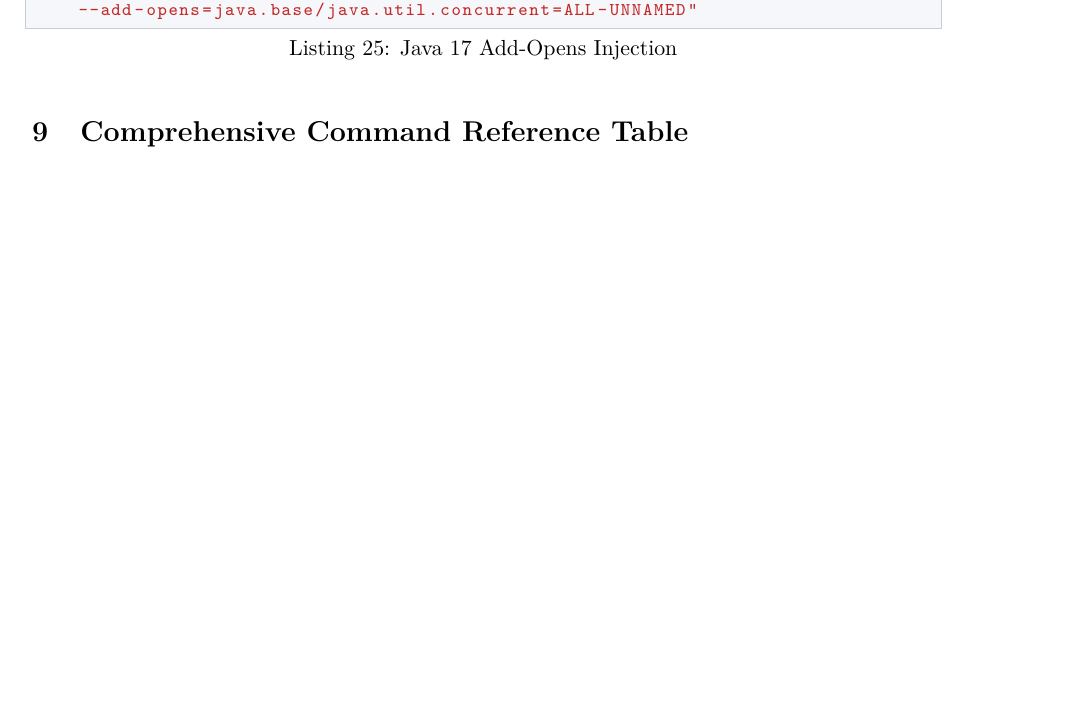
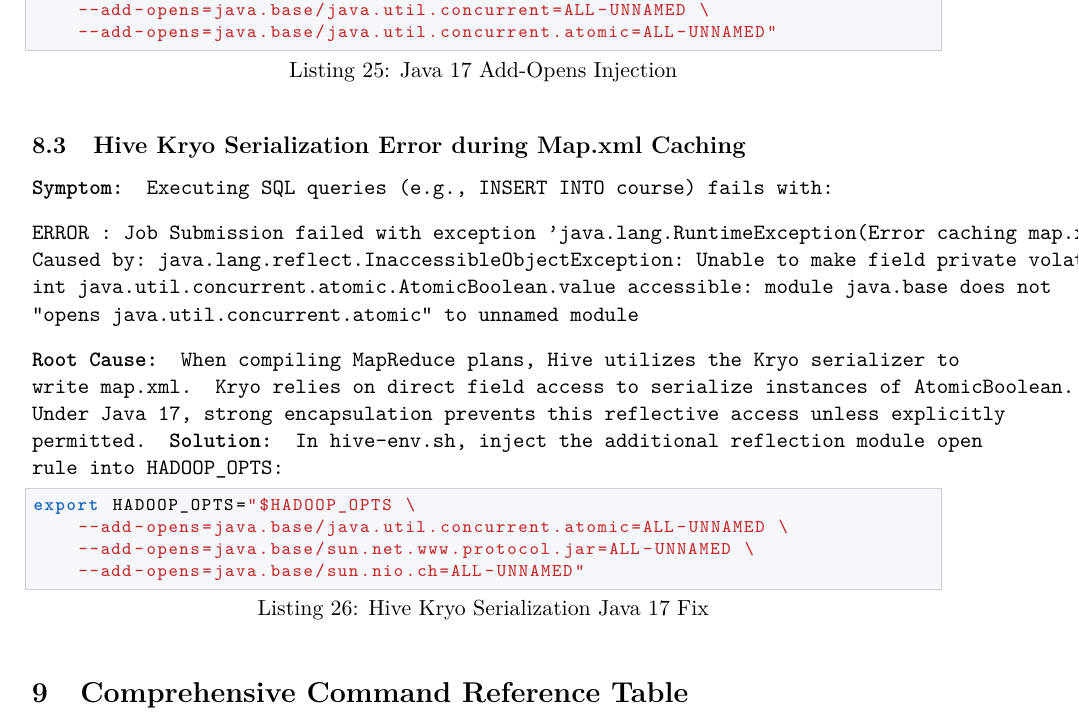
Before and after one commit to MedSalimGh/Hadoop-Cluster, a LaTeX document (report/hadoop_hive_cluster_report.tex): part of page 12 of 13, cut so that both start at the same text, the shorter picture padded with empty space. Compiled offline with pdfLaTeX.

```diff
--- a/report/hadoop_hive_cluster_report.tex
+++ b/report/hadoop_hive_cluster_report.tex
@@ -556,8 +556,27 @@
     --add-opens=java.base/java.net=ALL-UNNAMED \
     --add-opens=java.base/java.nio=ALL-UNNAMED \
     --add-opens=java.base/java.util=ALL-UNNAMED \
-    --add-opens=java.base/java.util.concurrent=ALL-UNNAMED"
+    --add-opens=java.base/java.util.concurrent=ALL-UNNAMED \
+    --add-opens=java.base/java.util.concurrent.atomic=ALL-UNNAMED"
 \end{lstlisting}
+
+\subsection{Hive Kryo Serialization Error during Map.xml Caching}
+\textbf{Symptom:} Executing SQL queries (e.g., \texttt{INSERT INTO course}) fails with:
+\begin{verbatim}
+ERROR : Job Submission failed with exception 'java.lang.RuntimeException(Error caching map.xml)'
+Caused by: java.lang.reflect.InaccessibleObjectException: Unable to make field private volatile
+int java.util.concurrent.atomic.AtomicBoolean.value accessible: module java.base does not
+"opens java.util.concurrent.atomic" to unnamed module
+\end{verbatim}
+\textbf{Root Cause:} When compiling MapReduce plans, Hive utilizes the Kryo serializer to write \texttt{map.xml}. Kryo relies on direct field access to serialize instances of \texttt{AtomicBoolean}. Under Java 17, strong encapsulation prevents this reflective access unless explicitly permitted.
+\textbf{Solution:} In \texttt{hive-env.sh}, inject the additional reflection module open rule into \texttt{HADOOP\_OPTS}:
+\begin{lstlisting}[language=bash, caption={Hive Kryo Serialization Java 17 Fix}]
+export HADOOP_OPTS="$HADOOP_OPTS \
+    --add-opens=java.base/java.util.concurrent.atomic=ALL-UNNAMED \
+    --add-opens=java.base/sun.net.www.protocol.jar=ALL-UNNAMED \
+    --add-opens=java.base/sun.nio.ch=ALL-UNNAMED"
+\end{lstlisting}
+
 
 
 % ---------------------------------------------------------
```
Also changed, not shown: 4 other files.
